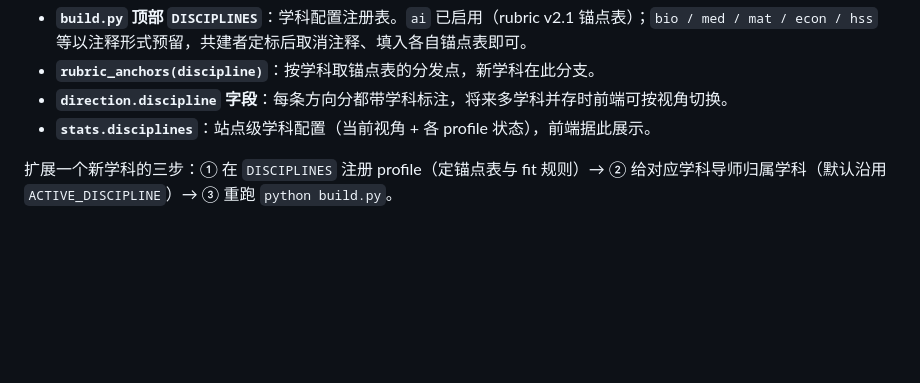
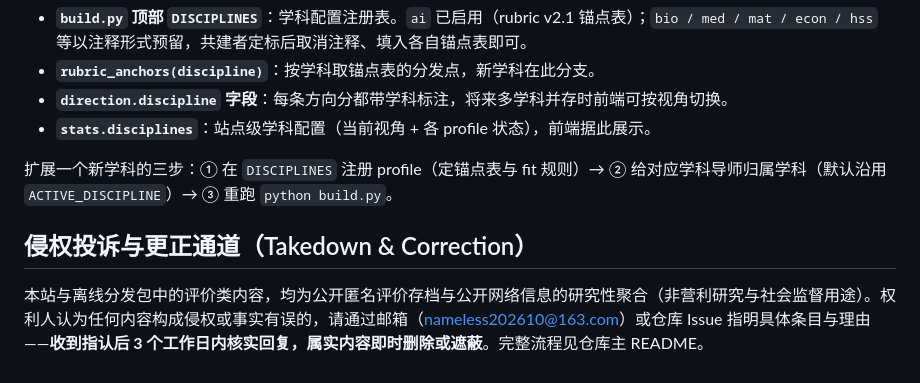
Before and after one commit to open-advisor-review-org/open-advisor-review, a Markdown page: site/README.md, the part around the change. Drawn GitHub-style; blank space fills up the shorter version.

```diff
--- a/site/README.md
+++ b/site/README.md
@@ -116,3 +116,7 @@ const CONTACT = { github: "https://github.com/", email: "" };
 - **`stats.disciplines`**：站点级学科配置（当前视角 + 各 profile 状态），前端据此展示。
 
 扩展一个新学科的三步：① 在 `DISCIPLINES` 注册 profile（定锚点表与 fit 规则）→ ② 给对应学科导师归属学科（默认沿用 `ACTIVE_DISCIPLINE`）→ ③ 重跑 `python build.py`。
+
+## 侵权投诉与更正通道（Takedown & Correction）
+
+本站与离线分发包中的评价类内容，均为公开匿名评价存档与公开网络信息的研究性聚合（非营利研究与社会监督用途）。权利人认为任何内容构成侵权或事实有误的，请通过邮箱（nameless202610@163.com）或仓库 Issue 指明具体条目与理由——**收到指认后 3 个工作日内核实回复，属实内容即时删除或遮蔽**。完整流程见仓库主 README。
```
Also changed, not shown: README.md (+12 -1 lines).
